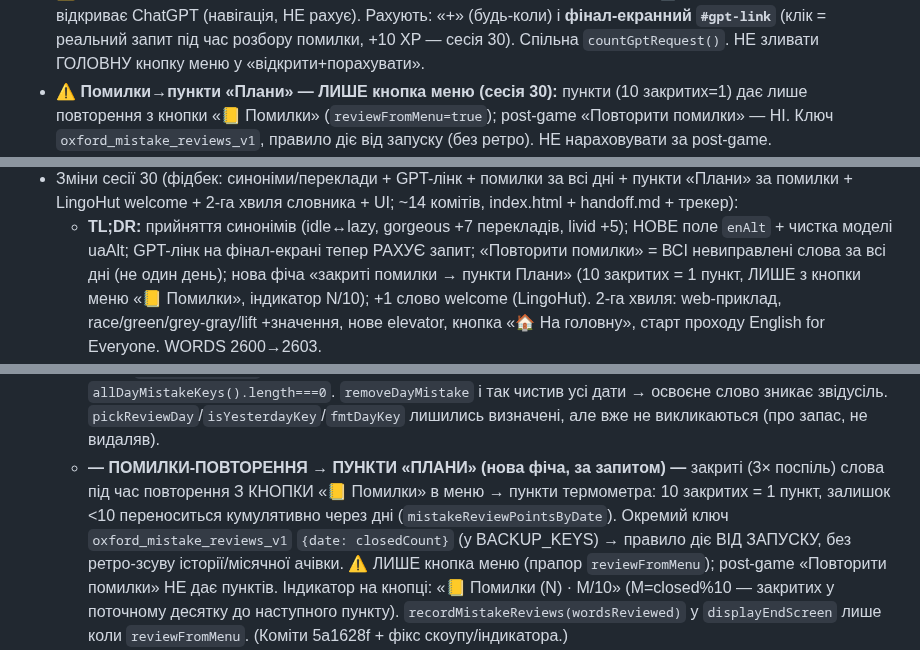
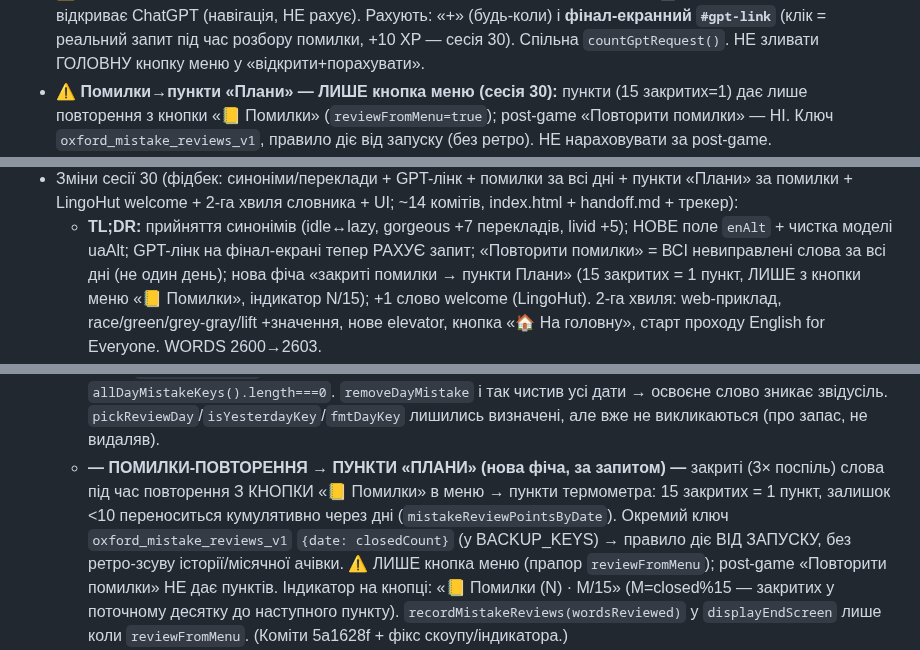
Before and after one commit to v1frim/Oxford_1000, a Markdown page: handoff.md, 3 parts joined by grey strips. Rendered like a GitHub page.

Commit message:
docs: handoff — узгоджено поріг помилки→пункти на 15 (лишались згадки «10»)
Коміт 151ea04 змінив поріг 10→15, але в 4 місцях handoff лишалось «10
закритих=1» / «N/10». Виправлено на 15 / N/15 (узгоджено з кодом).

Co-Authored-By: Claude Opus 4.8 (1M context) <noreply@anthropic.com>
Claude-Session: https://claude.ai/code/session_01RQHrJdmeE8QjeDoxPk7hjK

```diff
--- a/handoff.md
+++ b/handoff.md
@@ -751,7 +751,7 @@ glossary та сленгом. Остання додана — «Scars 🩹» (`y
   ЛИШЕ відкриває ChatGPT (навігація, НЕ рахує). Рахують: «+» (будь-коли) і **фінал-екранний
   `#gpt-link`** (клік = реальний запит під час розбору помилки, +10 XP — сесія 30). Спільна
   `countGptRequest()`. НЕ зливати ГОЛОВНУ кнопку меню у «відкрити+порахувати».
-- ⚠️ **Помилки→пункти «Плани» — ЛИШЕ кнопка меню (сесія 30):** пункти (10 закритих=1) дає лише
+- ⚠️ **Помилки→пункти «Плани» — ЛИШЕ кнопка меню (сесія 30):** пункти (15 закритих=1) дає лише
   повторення з кнопки «📒 Помилки» (`reviewFromMenu=true`); post-game «Повторити помилки» — НІ.
   Ключ `oxford_mistake_reviews_v1`, правило діє від запуску (без ретро). НЕ нараховувати за post-game.
 - ⚠️ **Повторення з ФІНАЛЬНОГО екрана — ЗАВЖДИ мікс (сесія 24):** `startReview` ставить
@@ -810,7 +810,7 @@ glossary та сленгом. Остання додана — «Scars 🩹» (`y
   - **TL;DR:** прийняття синонімів (idle↔lazy, gorgeous +7 перекладів, livid +5); НОВЕ поле
     `enAlt` + чистка моделі uaAlt; GPT-лінк на фінал-екрані тепер РАХУЄ запит; «Повторити помилки»
     = ВСІ невиправлені слова за всі дні (не один день); нова фіча «закриті помилки → пункти Плани»
-    (10 закритих = 1 пункт, ЛИШЕ з кнопки меню «📒 Помилки», індикатор N/10); +1 слово welcome
+    (15 закритих = 1 пункт, ЛИШЕ з кнопки меню «📒 Помилки», індикатор N/15); +1 слово welcome
     (LingoHut). 2-га хвиля: web-приклад, race/green/grey-gray/lift +значення, нове elevator,
     кнопка «🏠 На головну», старт проходу English for Everyone. WORDS 2600→2603.
   - **— СИНОНІМИ/ПЕРЕКЛАДИ (через uaAlt/enAlt — див. «Що НЕ змінювати») —**
@@ -835,11 +835,11 @@ glossary та сленгом. Остання додана — «Scars 🩹» (`y
     зникає звідусіль. `pickReviewDay`/`isYesterdayKey`/`fmtDayKey` лишились визначені, але вже не
     викликаються (про запас, не видаляв).
   - **— ПОМИЛКИ-ПОВТОРЕННЯ → ПУНКТИ «ПЛАНИ» (нова фіча, за запитом) —** закриті (3× поспіль)
-    слова під час повторення З КНОПКИ «📒 Помилки» в меню → пункти термометра: 10 закритих =
+    слова під час повторення З КНОПКИ «📒 Помилки» в меню → пункти термометра: 15 закритих =
     1 пункт, залишок <10 переноситься кумулятивно через дні (`mistakeReviewPointsByDate`). Окремий
     ключ `oxford_mistake_reviews_v1` `{date: closedCount}` (у BACKUP_KEYS) → правило діє ВІД ЗАПУСКУ,
     без ретро-зсуву історії/місячної ачівки. ⚠️ ЛИШЕ кнопка меню (прапор `reviewFromMenu`); post-game
-    «Повторити помилки» НЕ дає пунктів. Індикатор на кнопці: «📒 Помилки (N) · M/10» (M=closed%10 —
+    «Повторити помилки» НЕ дає пунктів. Індикатор на кнопці: «📒 Помилки (N) · M/15» (M=closed%15 —
     закритих у поточному десятку до наступного пункту). `recordMistakeReviews(wordsReviewed)` у
     `displayEndScreen` лише коли `reviewFromMenu`. (Коміти 5a1628f + фікс скоупу/індикатора.)
   - **— LingoHut «Мир на землі» —** єдине відсутнє слово `welcome` (ласкаво просимо; uaAlt
```
